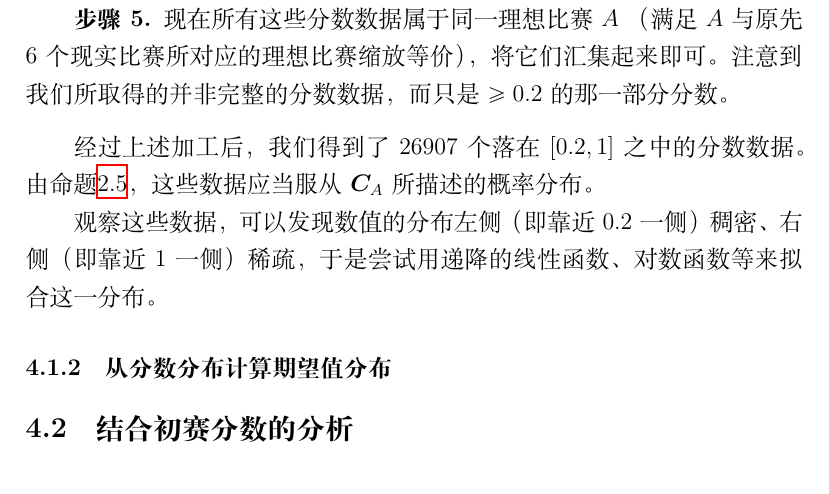
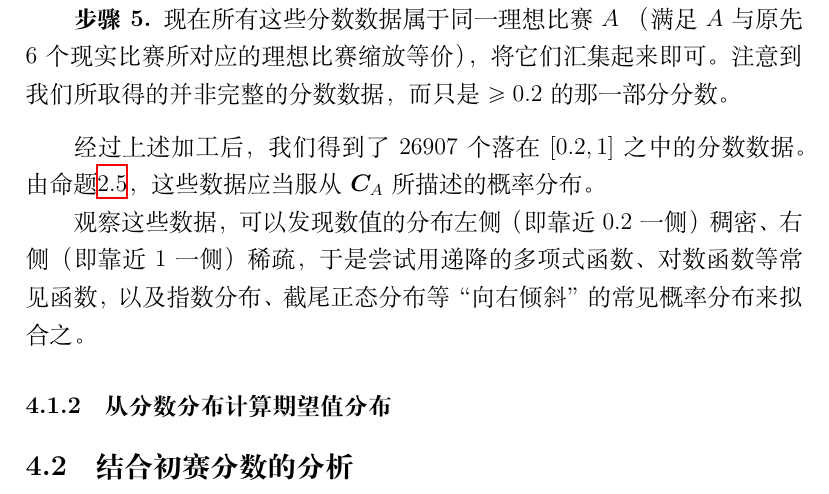
Before and after one commit to TianyiQ/ioi2021-thesis, a LaTeX document (article.tex, which reads main.tex): part of page 22 of 22, cut so that both start at the same text. Compiled offline with XeLaTeX.

Commit message:
add detail to chap4

```diff
--- a/main.tex
+++ b/main.tex
@@ -586,7 +586,7 @@
 
             经过上述加工后，我们得到了26907个落在$[0.2,1]$之中的分数数据。由命题\ref{prop:scoreDistributionMeaning}，这些数据应当服从 $\bm{C}_A$ 所描述的概率分布。
 
-            观察这些数据，可以发现数值的分布左侧（即靠近$0.2$一侧）稠密、右侧（即靠近$1$一侧）稀疏，于是尝试用递降的线性函数、对数函数等来拟合这一分布。
+            观察这些数据，可以发现数值的分布左侧（即靠近$0.2$一侧）稠密、右侧（即靠近$1$一侧）稀疏，于是尝试用递降的多项式函数、对数函数等常见函数，以及指数分布、截尾正态分布等“向右倾斜”的常见概率分布来拟合之。
 
 
 
```
